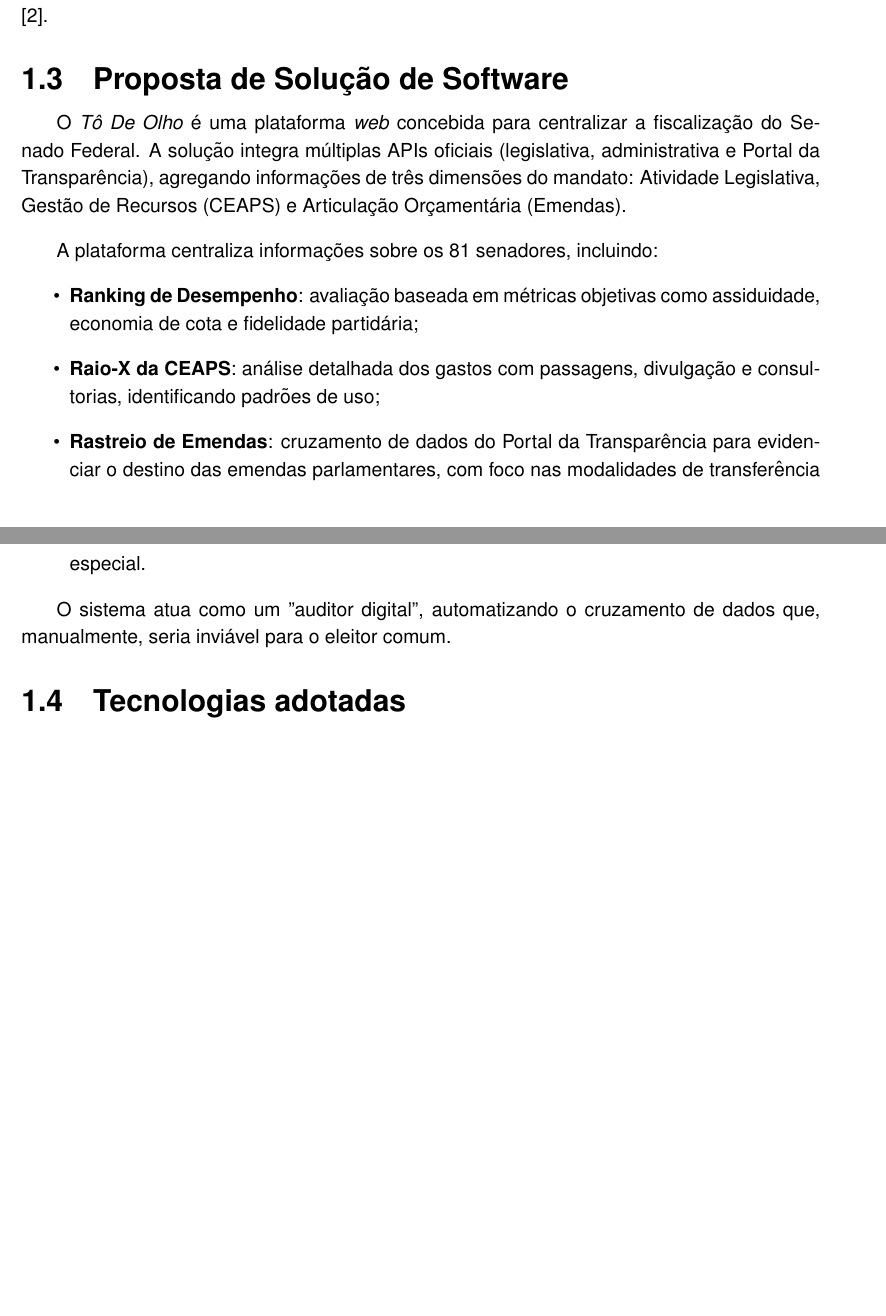
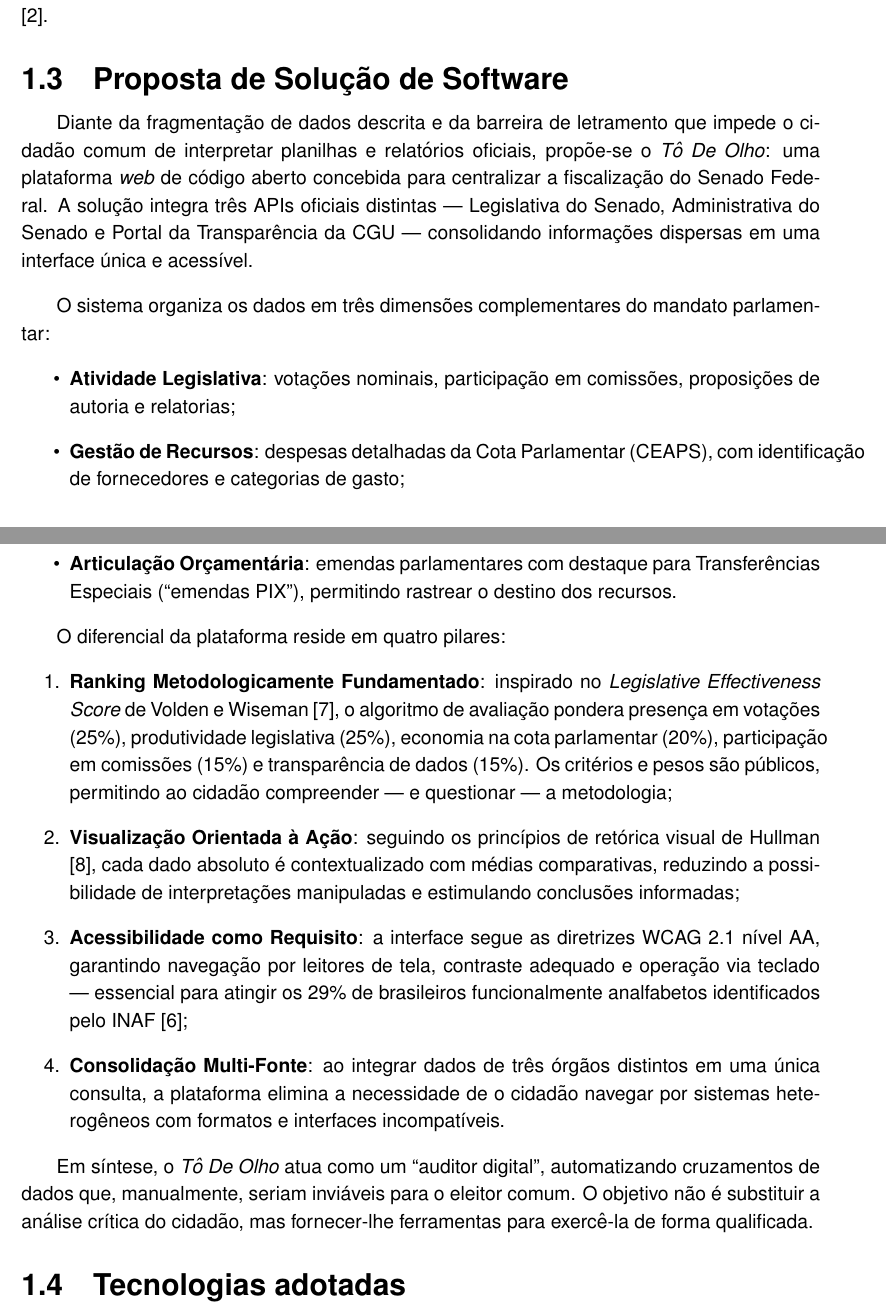
Before and after one commit to Alzarus/tcc-escrita, a LaTeX thesis (main.tex): two parts of pages 6 and 7 of 24 before the commit and two parts of pages 6 and 7 of 25 after it, joined at a grey line, cut so that both start at the same text, the shorter picture padded with empty space. Compiled offline with pdfLaTeX.

Commit message:
feat: Elaborate on the software solution proposal with detailed pillars and justifications.

```diff
--- a/main.tex
+++ b/main.tex
@@ -57,17 +57,29 @@
 
 \subsection{Proposta de Solução de Software}
 
-O \textit{Tô De Olho} é uma plataforma \textit{web} concebida para centralizar a fiscalização do Senado Federal. A solução integra múltiplas APIs oficiais (legislativa, administrativa e Portal da Transparência), agregando informações de três dimensões do mandato: Atividade Legislativa, Gestão de Recursos (CEAPS) e Articulação Orçamentária (Emendas).
+Diante da fragmentação de dados descrita e da barreira de letramento que impede o cidadão comum de interpretar planilhas e relatórios oficiais, propõe-se o \textit{Tô De Olho}: uma plataforma \textit{web} de código aberto concebida para centralizar a fiscalização do Senado Federal. A solução integra três APIs oficiais distintas --- Legislativa do Senado, Administrativa do Senado e Portal da Transparência da CGU --- consolidando informações dispersas em uma interface única e acessível.
 
-A plataforma centraliza informações sobre os 81 senadores, incluindo:
+O sistema organiza os dados em três dimensões complementares do mandato parlamentar:
 
 \begin{itemize}
-    \item \textbf{Ranking de Desempenho}: avaliação baseada em métricas objetivas como assiduidade, economia de cota e fidelidade partidária;
-    \item \textbf{Raio-X da CEAPS}: análise detalhada dos gastos com passagens, divulgação e consultorias, identificando padrões de uso;
-    \item \textbf{Rastreio de Emendas}: cruzamento de dados do Portal da Transparência para evidenciar o destino das emendas parlamentares, com foco nas modalidades de transferência especial.
+    \item \textbf{Atividade Legislativa}: votações nominais, participação em comissões, proposições de autoria e relatorias;
+    \item \textbf{Gestão de Recursos}: despesas detalhadas da Cota Parlamentar (CEAPS), com identificação de fornecedores e categorias de gasto;
+    \item \textbf{Articulação Orçamentária}: emendas parlamentares com destaque para Transferências Especiais (``emendas PIX''), permitindo rastrear o destino dos recursos.
 \end{itemize}
 
-O sistema atua como um "auditor digital", automatizando o cruzamento de dados que, manualmente, seria inviável para o eleitor comum.
+O diferencial da plataforma reside em quatro pilares:
+
+\begin{enumerate}
+    \item \textbf{Ranking Metodologicamente Fundamentado}: inspirado no \textit{Legislative Effectiveness Score} de Volden e Wiseman \cite{volden2018legislative}, o algoritmo de avaliação pondera presença em votações (25\%), produtividade legislativa (25\%), economia na cota parlamentar (20\%), participação em comissões (15\%) e transparência de dados (15\%). Os critérios e pesos são públicos, permitindo ao cidadão compreender --- e questionar --- a metodologia;
+
+    \item \textbf{Visualização Orientada à Ação}: seguindo os princípios de retórica visual de Hullman \cite{hullman2011visualization}, cada dado absoluto é contextualizado com médias comparativas, reduzindo a possibilidade de interpretações manipuladas e estimulando conclusões informadas;
+
+    \item \textbf{Acessibilidade como Requisito}: a interface segue as diretrizes WCAG 2.1 nível AA, garantindo navegação por leitores de tela, contraste adequado e operação via teclado --- essencial para atingir os 29\% de brasileiros funcionalmente analfabetos identificados pelo INAF \cite{inaf2024};
+
+    \item \textbf{Consolidação Multi-Fonte}: ao integrar dados de três órgãos distintos em uma única consulta, a plataforma elimina a necessidade de o cidadão navegar por sistemas heterogêneos com formatos e interfaces incompatíveis.
+\end{enumerate}
+
+Em síntese, o \textit{Tô De Olho} atua como um ``auditor digital'', automatizando cruzamentos de dados que, manualmente, seriam inviáveis para o eleitor comum. O objetivo não é substituir a análise crítica do cidadão, mas fornecer-lhe ferramentas para exercê-la de forma qualificada.
 
 \subsection{Tecnologias adotadas}
 
```
Also changed, not shown: main.pdf, 3 other files.
